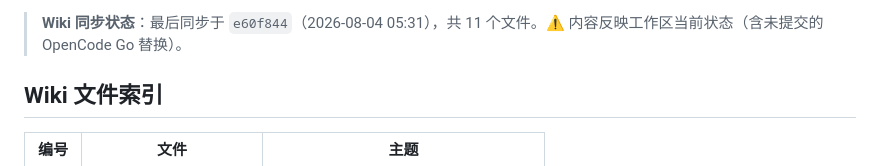
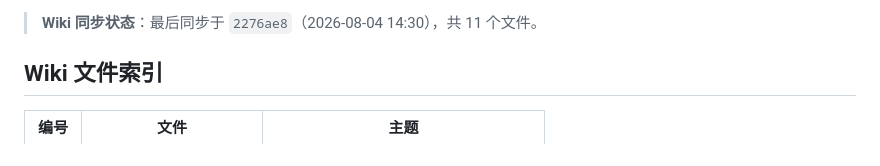
Before and after one commit to eeljoe/quota-viewer, a Markdown page: docs/wiki/00-agent-rules.md, the part around one of its changes. Drawn GitHub-style.

Commit message:
chore: 更新 STATUS 与 wiki 锚点到最新提交

```diff
--- a/docs/wiki/00-agent-rules.md
+++ b/docs/wiki/00-agent-rules.md
@@ -41,5 +41,5 @@
 
-> **Wiki 同步状态**：最后同步于 `e60f844`（2026-08-04 05:31），共 11 个文件。⚠️ 内容反映工作区当前状态（含未提交的 OpenCode Go 替换）。
+> **Wiki 同步状态**：最后同步于 `2276ae8`（2026-08-04 14:30），共 11 个文件。
 
 ## Wiki 文件索引
 
```
Also changed, not shown: other parts of docs/wiki/00-agent-rules.md (+1 -1 lines), docs/STATUS.md (+1 -1 lines).
